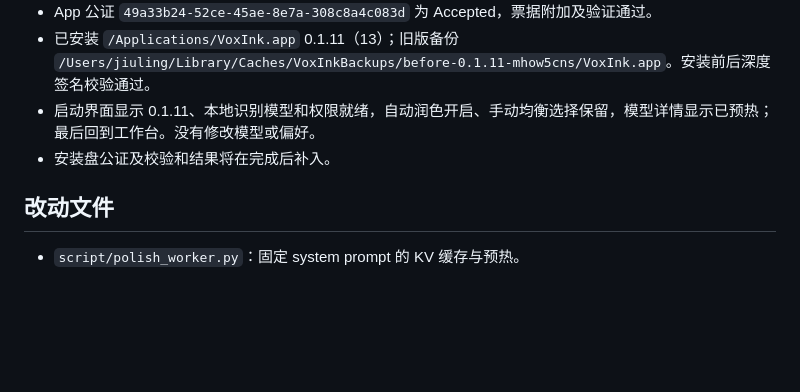
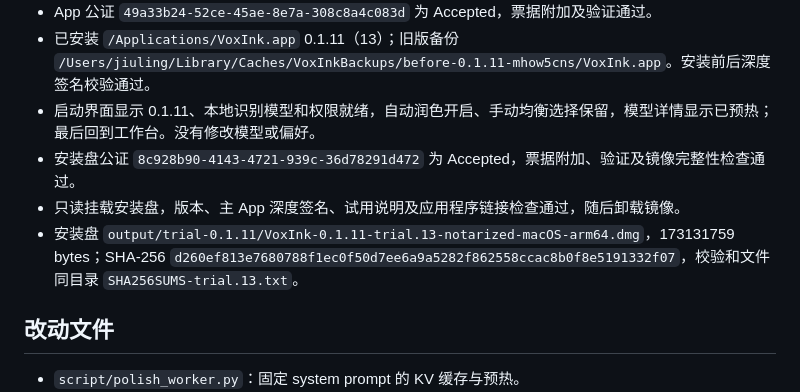
Before and after one commit to jiuling9063/VoxInk, a Markdown page: docs/发布验证-0.1.11.md, the part around the change. GitHub-like rendering; blank space fills up the shorter version.

Commit message:
docs: record notarized 0.1.11 installation and validation

```diff
--- a/docs/发布验证-0.1.11.md
+++ b/docs/发布验证-0.1.11.md
@@ -29,7 +29,9 @@
 - App 公证 `49a33b24-52ce-45ae-8e7a-308c8a4c083d` 为 Accepted，票据附加及验证通过。
 - 已安装 `/Applications/VoxInk.app` 0.1.11（13）；旧版备份 `/Users/jiuling/Library/Caches/VoxInkBackups/before-0.1.11-mhow5cns/VoxInk.app`。安装前后深度签名校验通过。
 - 启动界面显示 0.1.11、本地识别模型和权限就绪，自动润色开启、手动均衡选择保留，模型详情显示已预热；最后回到工作台。没有修改模型或偏好。
-- 安装盘公证及校验和结果将在完成后补入。
+- 安装盘公证 `8c928b90-4143-4721-939c-36d78291d472` 为 Accepted，票据附加、验证及镜像完整性检查通过。
+- 只读挂载安装盘，版本、主 App 深度签名、试用说明及应用程序链接检查通过，随后卸载镜像。
+- 安装盘 `output/trial-0.1.11/VoxInk-0.1.11-trial.13-notarized-macOS-arm64.dmg`，173131759 bytes；SHA-256 `d260ef813e7680788f1ec0f50d7ee6a9a5282f862558ccac8b0f8e5191332f07`，校验和文件同目录 `SHA256SUMS-trial.13.txt`。
 
 ## 改动文件
 
```
